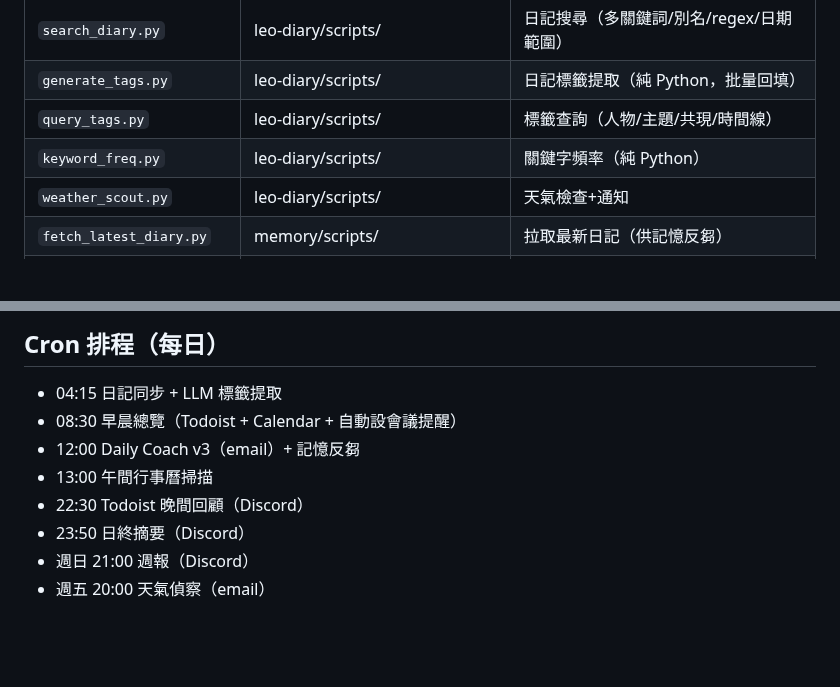
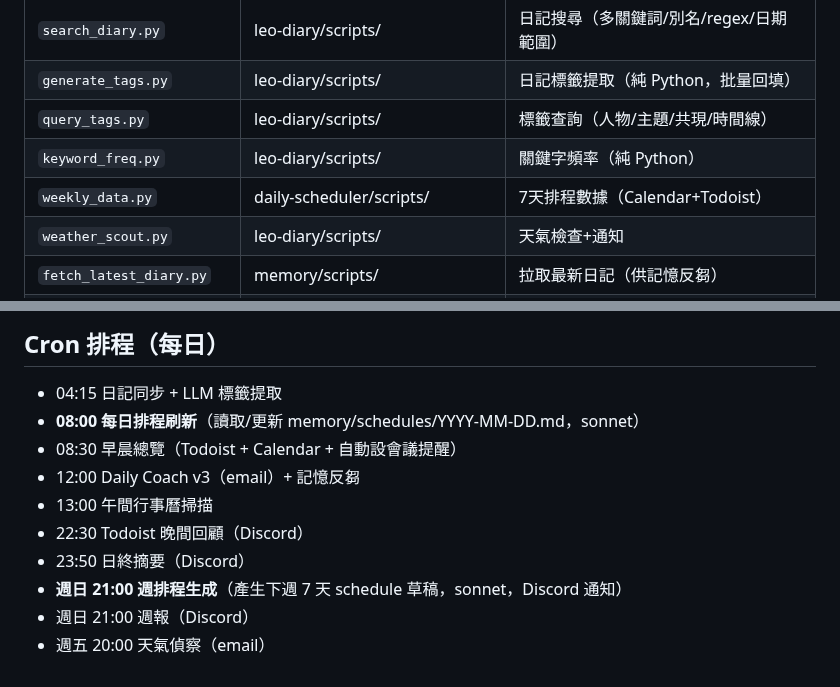
Before and after one commit to leonardofhy/openclaw-workspace, a Markdown page: TOOLS.md, 2 parts joined by grey strips. Drawn GitHub-style; blank space fills up the shorter version.

Commit message:
feat: add weekly/daily schedule cron jobs + update TOOLS.md

```diff
--- a/TOOLS.md
+++ b/TOOLS.md
@@ -72,6 +72,7 @@
 | `generate_tags.py` | leo-diary/scripts/ | 日記標籤提取（純 Python，批量回填）|
 | `query_tags.py` | leo-diary/scripts/ | 標籤查詢（人物/主題/共現/時間線）|
 | `keyword_freq.py` | leo-diary/scripts/ | 關鍵字頻率（純 Python）|
+| `weekly_data.py` | daily-scheduler/scripts/ | 7天排程數據（Calendar+Todoist）|
 | `weather_scout.py` | leo-diary/scripts/ | 天氣檢查+通知 |
 | `fetch_latest_diary.py` | memory/scripts/ | 拉取最新日記（供記憶反芻）|
 | `append_memory.py` | remember/scripts/ | 寫入長期記憶 |
@@ -85,10 +86,12 @@
 
 ## Cron 排程（每日）
 - 04:15 日記同步 + LLM 標籤提取
+- **08:00 每日排程刷新**（讀取/更新 memory/schedules/YYYY-MM-DD.md，sonnet）
 - 08:30 早晨總覽（Todoist + Calendar + 自動設會議提醒）
 - 12:00 Daily Coach v3（email）+ 記憶反芻
 - 13:00 午間行事曆掃描
 - 22:30 Todoist 晚間回顧（Discord）
 - 23:50 日終摘要（Discord）
+- **週日 21:00 週排程生成**（產生下週 7 天 schedule 草稿，sonnet，Discord 通知）
 - 週日 21:00 週報（Discord）
 - 週五 20:00 天氣偵察（email）
```
